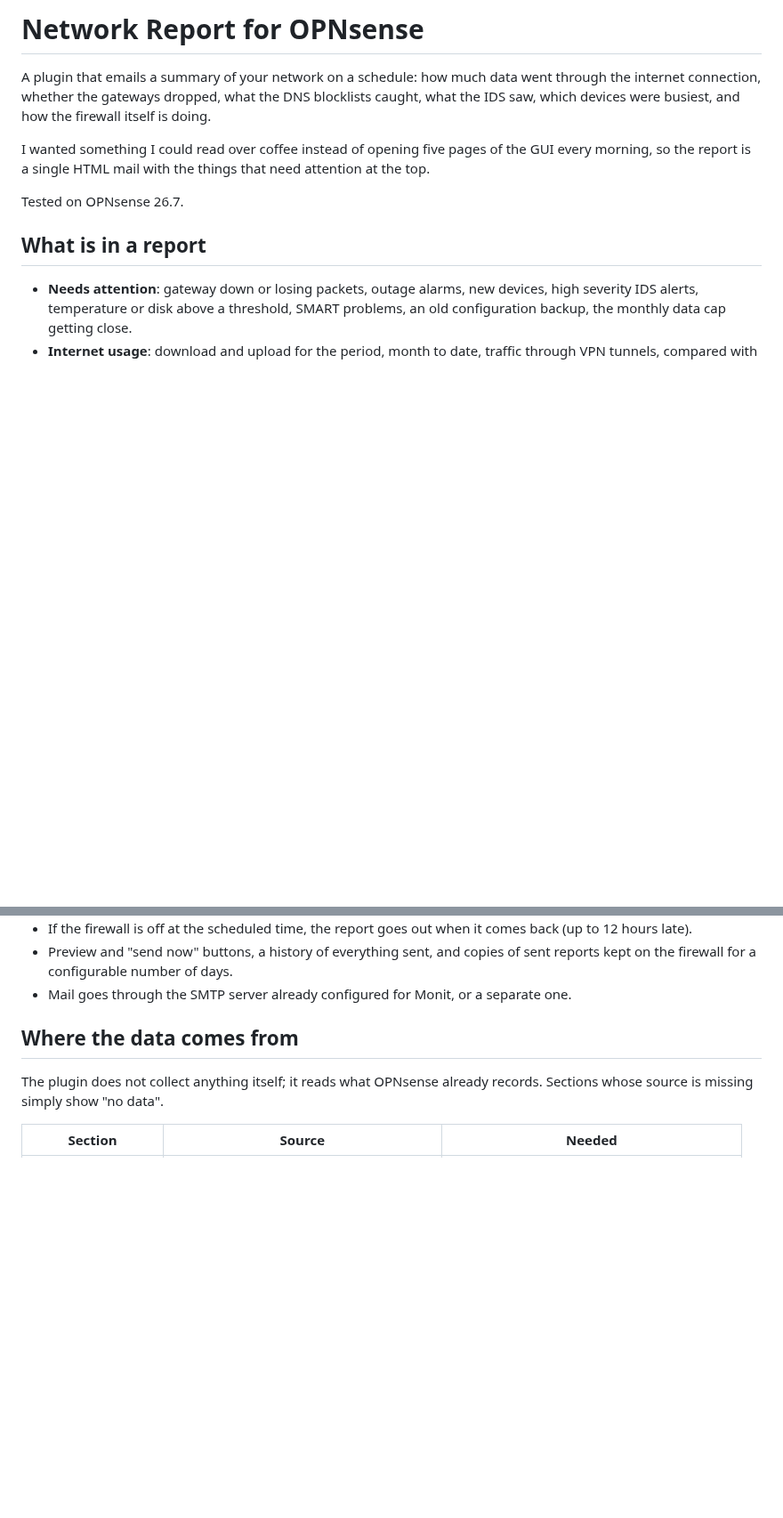
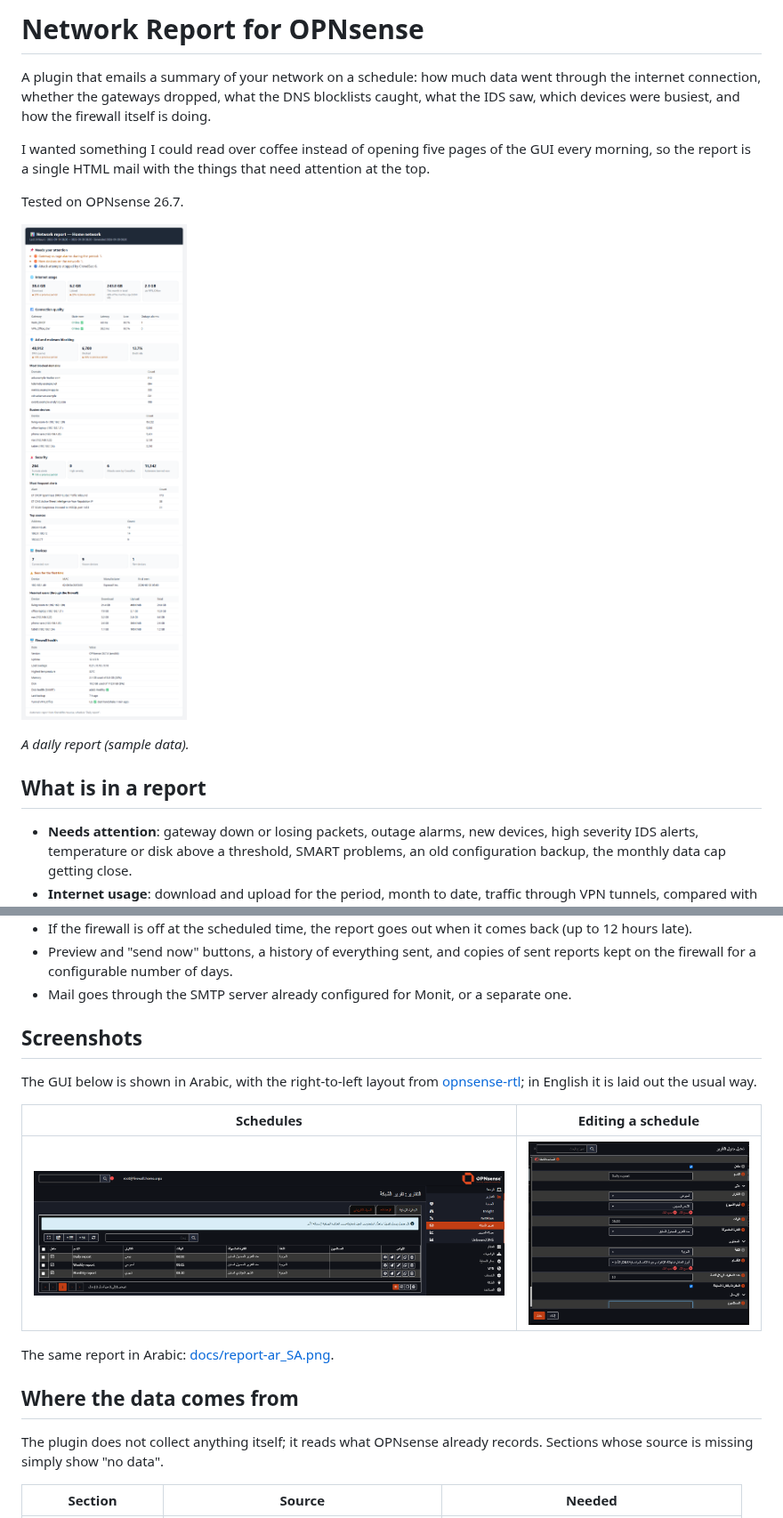
Before and after one commit to AbdelmonemAwad/os-netreport, a Markdown page: README.md, 2 parts joined by grey strips. Shown at 89% size. Rendered like a GitHub page; pictures changed too: docs/gui-dialog-ar.png (added), docs/gui-schedules-ar.png (added), docs/report-en_US.png (added); blank space fills up the shorter version.

```diff
--- a/README.md
+++ b/README.md
@@ -8,6 +8,10 @@ I wanted something I could read over coffee instead of opening five pages of the
 morning, so the report is a single HTML mail with the things that need attention at the top.
 
 Tested on OPNsense 26.7.
+
+![A daily report](docs/report-en_US.png)
+
+*A daily report (sample data).*
 
 ## What is in a report
 
@@ -43,6 +47,17 @@ Each schedule picks which of these sections it includes.
 - Preview and "send now" buttons, a history of everything sent, and copies of sent reports kept
   on the firewall for a configurable number of days.
 - Mail goes through the SMTP server already configured for Monit, or a separate one.
+
+## Screenshots
+
+The GUI below is shown in Arabic, with the right-to-left layout from
+[opnsense-rtl](https://github.com/AbdelmonemAwad/opnsense-rtl); in English it is laid out the usual way.
+
+| Schedules | Editing a schedule |
+| --- | --- |
+| ![Schedules](docs/gui-schedules-ar.png) | ![Editing a schedule](docs/gui-dialog-ar.png) |
+
+The same report in Arabic: [docs/report-ar_SA.png](docs/report-ar_SA.png).
 
 ## Where the data comes from
 
```
Also changed, not shown: docs/gui-settings-ar.png (added), docs/report-ar_SA.png (added), 2 other files.
